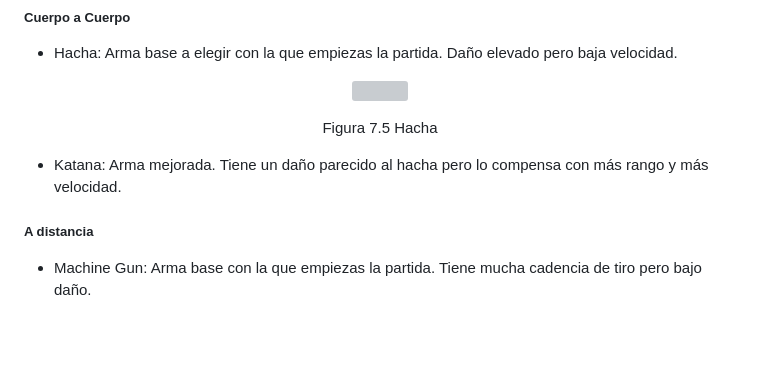
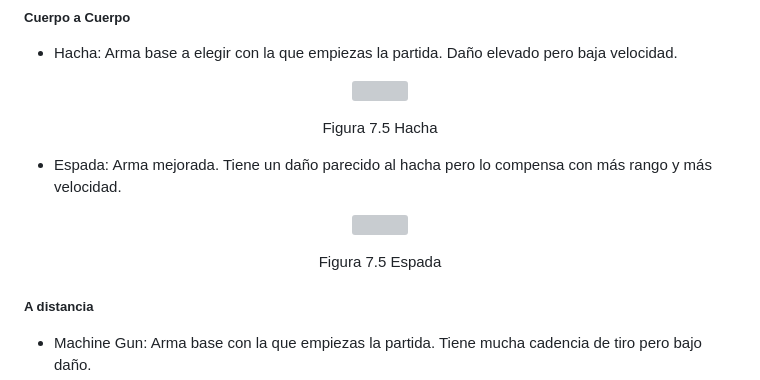
Before and after one commit to PoceroJunior/51-Assault, a Markdown page: README.md, the part around the change. Drawn GitHub-style; blank space fills up the shorter version; grey boxes are pictures that could not be loaded.

```diff
--- a/README.md
+++ b/README.md
@@ -298,7 +298,12 @@ A nivel 5 nuestra arma predeterminada evolucionará a su versión mejorada.
 <p align=center>Figura 7.5 Hacha</p>
 
 
-- Katana: Arma mejorada. Tiene un daño parecido al hacha pero lo compensa con más rango y más velocidad.
+- Espada: Arma mejorada. Tiene un daño parecido al hacha pero lo compensa con más rango y más velocidad.
+
+<p align="center">
+  <img src="https://github.com/PoceroJunior/51-Assault/assets/100692877/f012b5f6-c351-419a-81ff-148468594364" width= '300' height='300'/>
+</p>
+<p align=center>Figura 7.5 Espada</p>
 
 ##### A distancia
 - Machine Gun: Arma base con la que empiezas la partida. Tiene mucha cadencia de tiro pero bajo daño.
```
